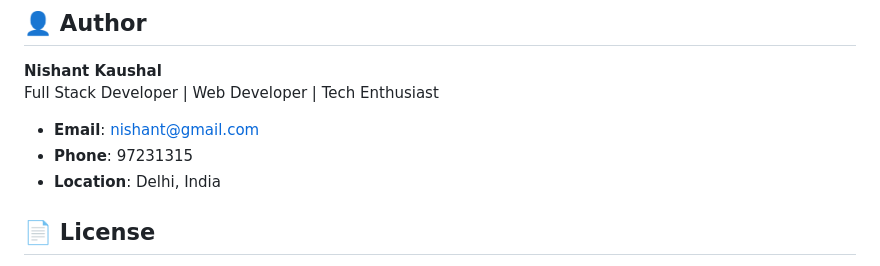
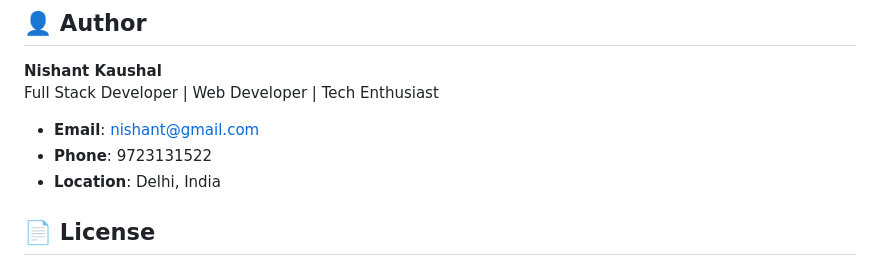
Before and after one commit to Incarno/HTML-Resume-Page, a Markdown page: README.md, the part around the change. Rendered like a GitHub page.

```diff
--- a/README.md
+++ b/README.md
@@ -116,7 +116,7 @@ Simply open the `index.html` file in any web browser to view the resume. The pag
 Full Stack Developer | Web Developer | Tech Enthusiast
 
 - **Email**: nishant@gmail.com
-- **Phone**: 97231315
+- **Phone**: 9723131522
 - **Location**: Delhi, India
 
 ## 📄 License
```
